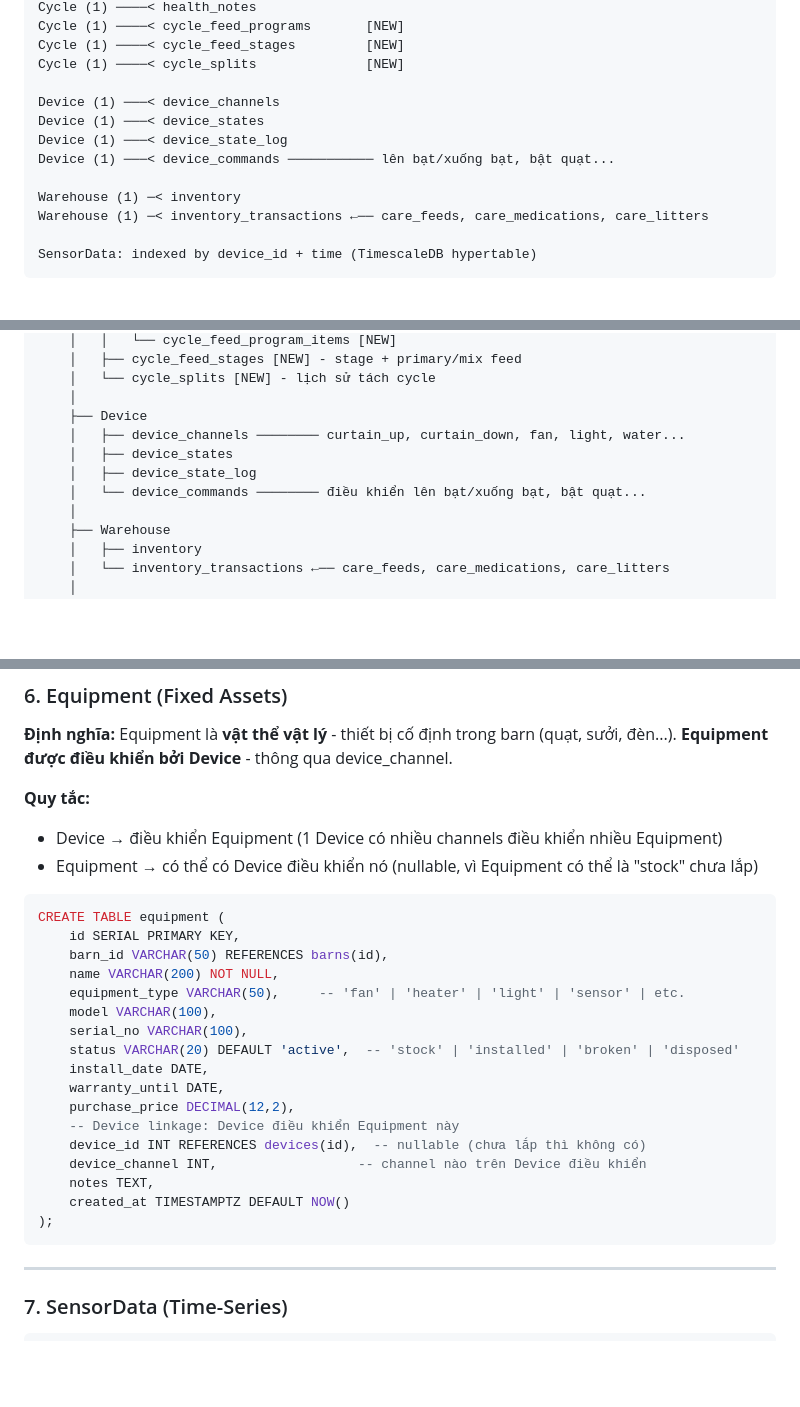
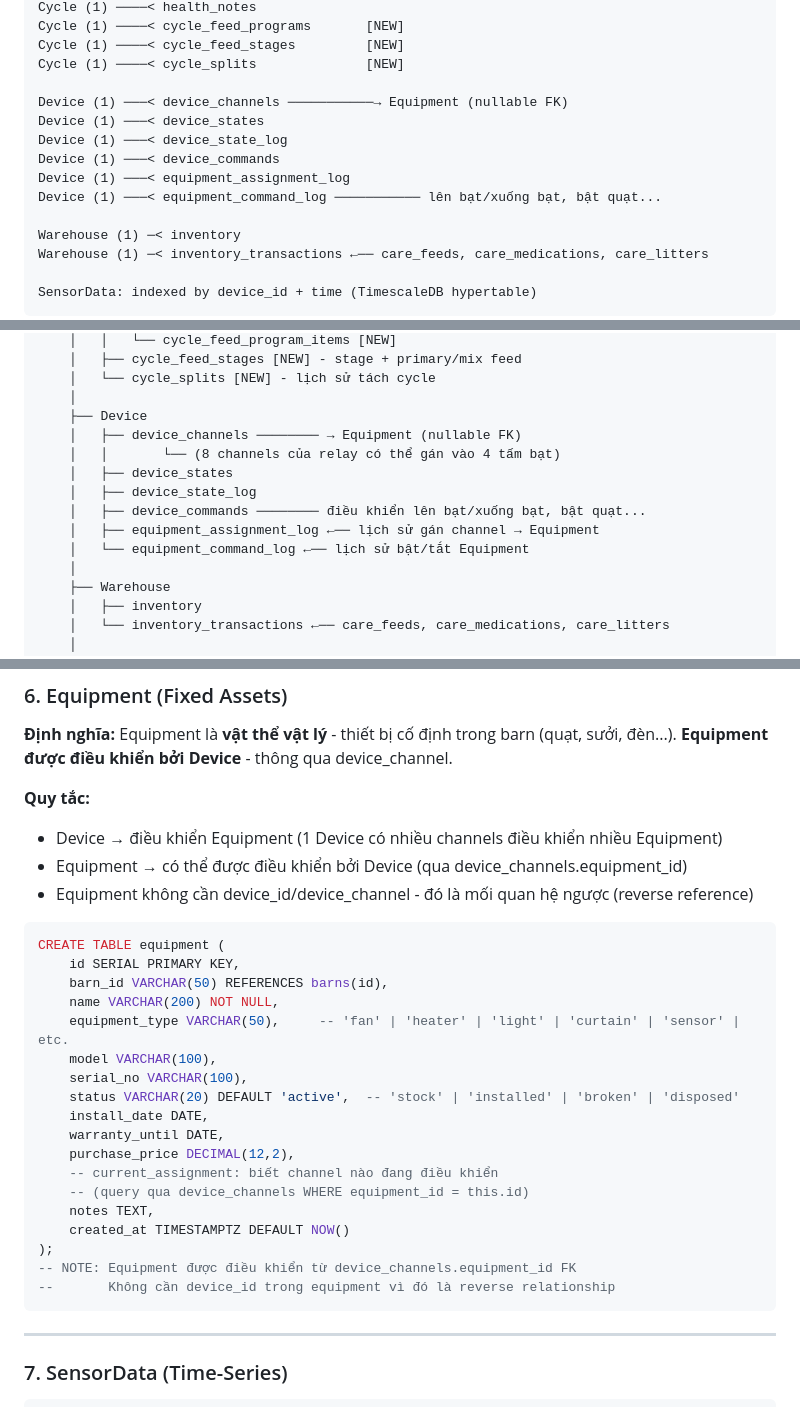
Before and after one commit to ngdatcfarm/localserversetup, a Markdown page: docs/data_dependency_map.md, 3 parts joined by grey strips. Drawn GitHub-style; blank space fills up the shorter version.

````diff
--- a/docs/data_dependency_map.md
+++ b/docs/data_dependency_map.md
@@ -44,10 +44,12 @@ Cycle (1) ────< cycle_feed_programs       [NEW]
 Cycle (1) ────< cycle_feed_stages         [NEW]
 Cycle (1) ────< cycle_splits              [NEW]
 
-Device (1) ───< device_channels
+Device (1) ───< device_channels ───────────→ Equipment (nullable FK)
 Device (1) ───< device_states
 Device (1) ───< device_state_log
-Device (1) ───< device_commands ─────────── lên bạt/xuống bạt, bật quạt...
+Device (1) ───< device_commands
+Device (1) ───< equipment_assignment_log
+Device (1) ───< equipment_command_log ─────────── lên bạt/xuống bạt, bật quạt...
 
 Warehouse (1) ─< inventory
 Warehouse (1) ─< inventory_transactions ←── care_feeds, care_medications, care_litters
@@ -86,10 +88,13 @@ Farm
     │   └── cycle_splits [NEW] - lịch sử tách cycle
     │
     ├── Device
-    │   ├── device_channels ──────── curtain_up, curtain_down, fan, light, water...
+    │   ├── device_channels ──────── → Equipment (nullable FK)
+    │   │       └── (8 channels của relay có thể gán vào 4 tấm bạt)
     │   ├── device_states
     │   ├── device_state_log
-    │   └── device_commands ──────── điều khiển lên bạt/xuống bạt, bật quạt...
+    │   ├── device_commands ──────── điều khiển lên bạt/xuống bạt, bật quạt...
+    │   ├── equipment_assignment_log ←── lịch sử gán channel → Equipment
+    │   └── equipment_command_log ←── lịch sử bật/tắt Equipment
     │
     ├── Warehouse
     │   ├── inventory
@@ -372,26 +427,28 @@ Dùng `reference_type` + `reference_id` để track nguồn gốc.
 
 **Quy tắc:**
 - Device → điều khiển Equipment (1 Device có nhiều channels điều khiển nhiều Equipment)
-- Equipment → có thể có Device điều khiển nó (nullable, vì Equipment có thể là "stock" chưa lắp)
+- Equipment → có thể được điều khiển bởi Device (qua device_channels.equipment_id)
+- Equipment không cần device_id/device_channel - đó là mối quan hệ ngược (reverse reference)
 
 ```sql
 CREATE TABLE equipment (
     id SERIAL PRIMARY KEY,
     barn_id VARCHAR(50) REFERENCES barns(id),
     name VARCHAR(200) NOT NULL,
-    equipment_type VARCHAR(50),     -- 'fan' | 'heater' | 'light' | 'sensor' | etc.
+    equipment_type VARCHAR(50),     -- 'fan' | 'heater' | 'light' | 'curtain' | 'sensor' | etc.
     model VARCHAR(100),
     serial_no VARCHAR(100),
     status VARCHAR(20) DEFAULT 'active',  -- 'stock' | 'installed' | 'broken' | 'disposed'
     install_date DATE,
     warranty_until DATE,
     purchase_price DECIMAL(12,2),
-    -- Device linkage: Device điều khiển Equipment này
-    device_id INT REFERENCES devices(id),  -- nullable (chưa lắp thì không có)
-    device_channel INT,                  -- channel nào trên Device điều khiển
+    -- current_assignment: biết channel nào đang điều khiển
+    -- (query qua device_channels WHERE equipment_id = this.id)
     notes TEXT,
     created_at TIMESTAMPTZ DEFAULT NOW()
 );
+-- NOTE: Equipment được điều khiển từ device_channels.equipment_id FK
+--       Không cần device_id trong equipment vì đó là reverse relationship
 ```
 
 ---
````
Also changed, not shown: other parts of docs/data_dependency_map.md (+58 -5 lines).
